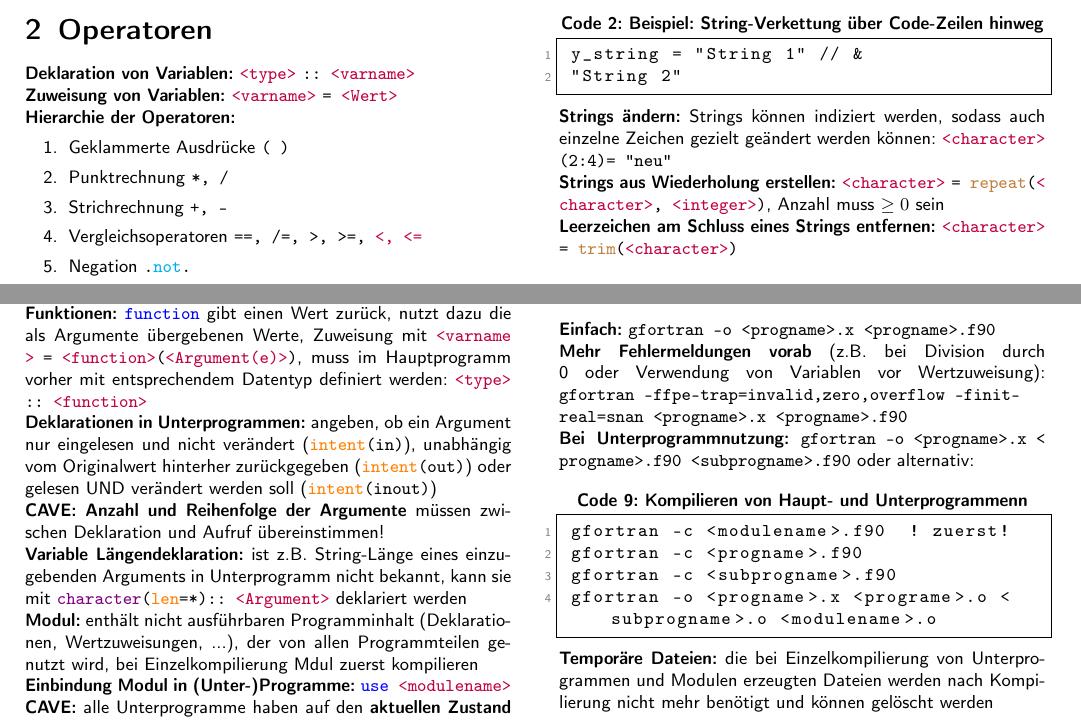
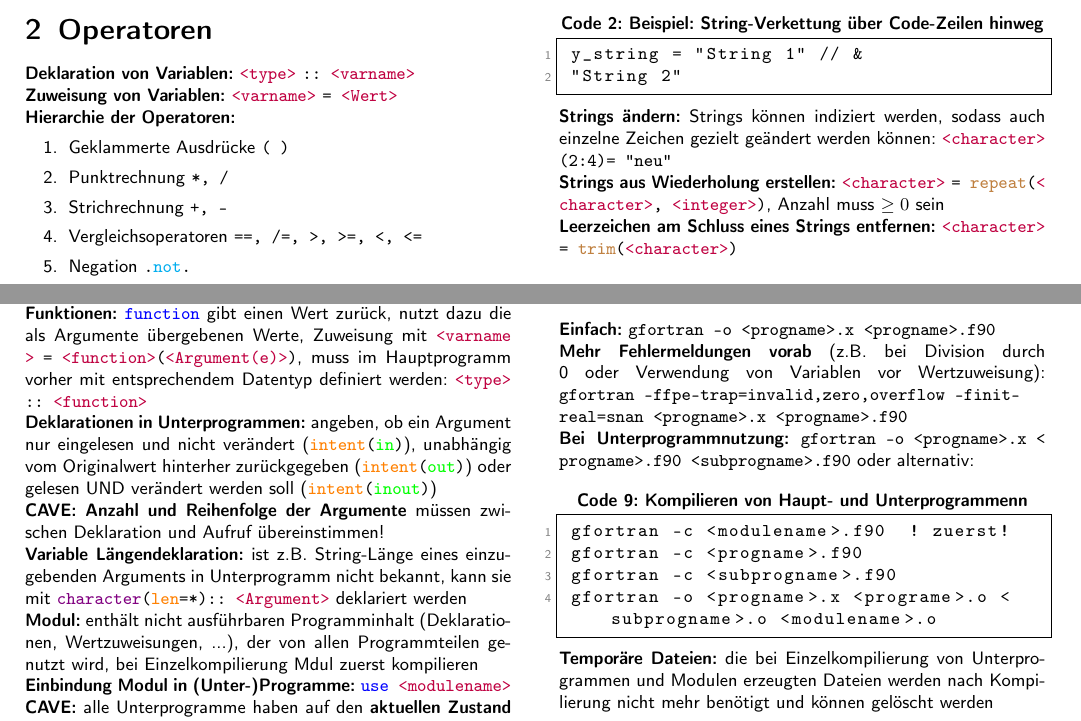
Before and after one commit to karlhaensel/meteorologie, a LaTeX document (cheat-sheets/CheatSheet_Fortran95.tex): two parts of pages 1 and 3 of 3, joined at a grey line, cut so that both start at the same text. Compiled offline with pdfLaTeX.

Commit message:
Improve syntax highlithing in CheatSheet_Fortran95.tex

```diff
--- a/cheat-sheets/CheatSheet_Fortran95.tex
+++ b/cheat-sheets/CheatSheet_Fortran95.tex
@@ -32,10 +32,12 @@
   morekeywords=[4]{format, kind, len, unit, status, iostat, action, postion, form, exist, file, intent}, % Standard-Argumente
   morekeywords=[5]{integer, real, double, precision, complex, logical, character, implicit, none, parameter, dimension, },  % Datentypen etc
   keywordstyle=\color{blue},
+  morekeywords=[6]{in, out, inout},
   keywordstyle=[2]\color{cyan},
   keywordstyle=[3]\color{brown},
   keywordstyle=[4]\color{orange},
-  keywordstyle=[5]\color{violet}
+  keywordstyle=[5]\color{violet},
+  keywordstyle=[6]\color{green}
 }
 \lstset{
   language=Fortran95,
@@ -87,7 +89,7 @@ Zusammenstellung: Karl Hänsel, Stand: \today
   \item Geklammerte Ausdrücke \lstinline|( )|
   \item Punktrechnung \lstinline|*, /|
   \item Strichrechnung \lstinline|+, -|
-  \item Vergleichsoperatoren \lstinline|==, /=, >, >=, <, <=|
+  \item Vergleichsoperatoren \lstinline[style=neutral]|==, /=, >, >=, <, <=|
   \item Negation \lstinline|.not.|
   \item Konjunktion \lstinline|.and.|
   \item Disjunktion und Kontravalenz \lstinline|.or., .xor.|
```
